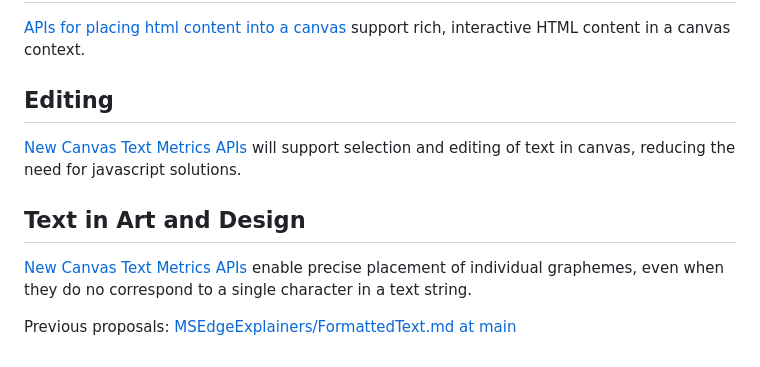
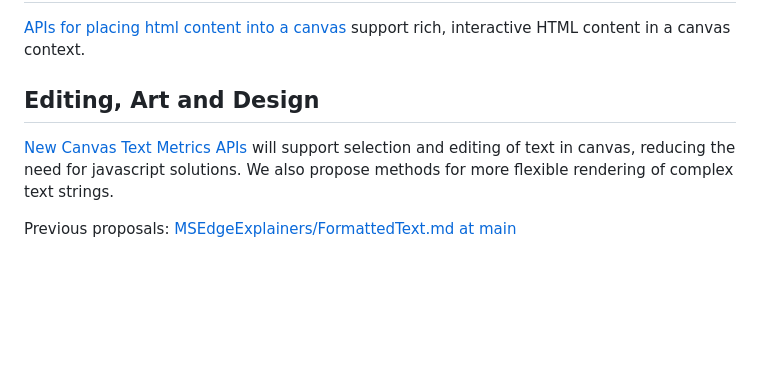
Before and after one commit to Igalia/explainers, a Markdown page: canvas-formatted-text/README.md, the part around the change. Drawn GitHub-style; blank space fills up the shorter version.

```diff
--- a/canvas-formatted-text/README.md
+++ b/canvas-formatted-text/README.md
@@ -16,12 +16,9 @@ This document groups use cases for new HTML Canvas features and provides high le
 
 [APIs for placing html content into a canvas](https://github.com/WICG/canvas-place-element) support rich, interactive HTML content in a canvas context.
 
-## <a name="Editing"></a>Editing
+## <a name="Editing"></a>Editing, Art and Design
 
-[New Canvas Text Metrics APIs](./text-metrics-additions.md) will support selection and editing of text in canvas, reducing the need for javascript solutions.
-
-## <n name="ArtDesign"/></a>Text in Art and Design
-
-[New Canvas Text Metrics APIs](./text-art.md) enable precise placement of individual graphemes, even when they do no correspond to a single character in a text string.
+[New Canvas Text Metrics APIs](./text-metrics-additions.md) will support selection and editing of text in canvas, reducing the need for javascript solutions. We also propose
+methods for more flexible rendering of complex text strings.
 
 Previous proposals: [MSEdgeExplainers/FormattedText.md at main](https://github.com/MicrosoftEdge/MSEdgeExplainers/blob/main/Canvas/FormattedText.md)
```
Also changed, not shown: canvas-formatted-text/chromium-implementation-notes.md (deleted, +0 -59 lines), canvas-formatted-text/text-art.md (deleted, +0 -59 lines), canvas-formatted-text/text-metrics-additions.md (+94 -13 lines), canvas-formatted-text/canvas-submit-button.png (deleted), canvas-formatted-text/canvas-text-as-art.png (deleted), canvas-formatted-text/text-clusters-output.png (added).
